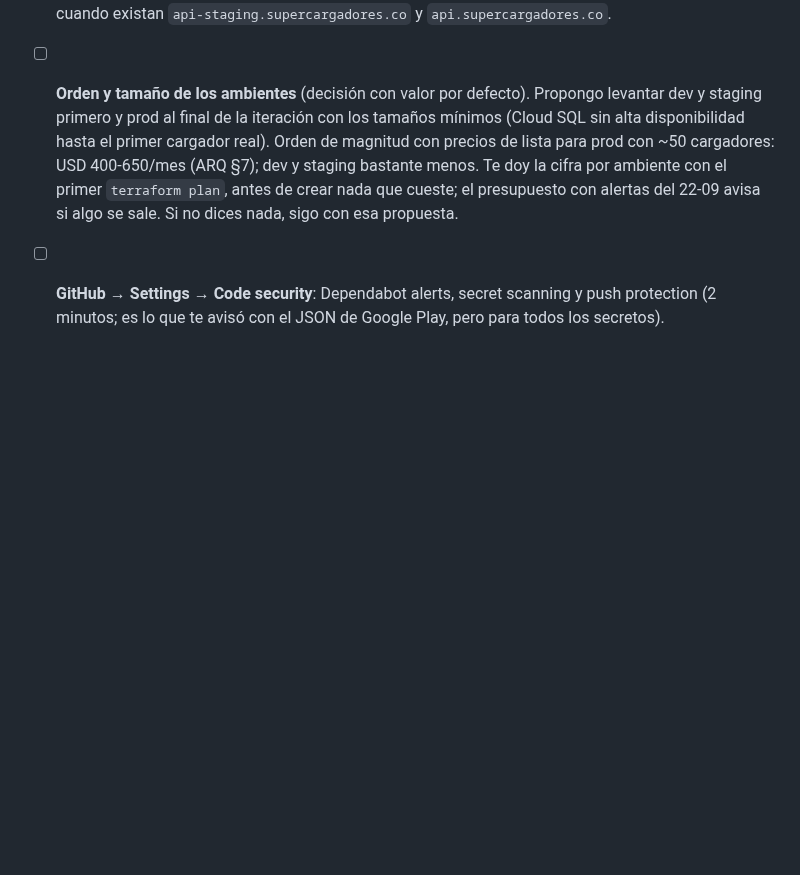
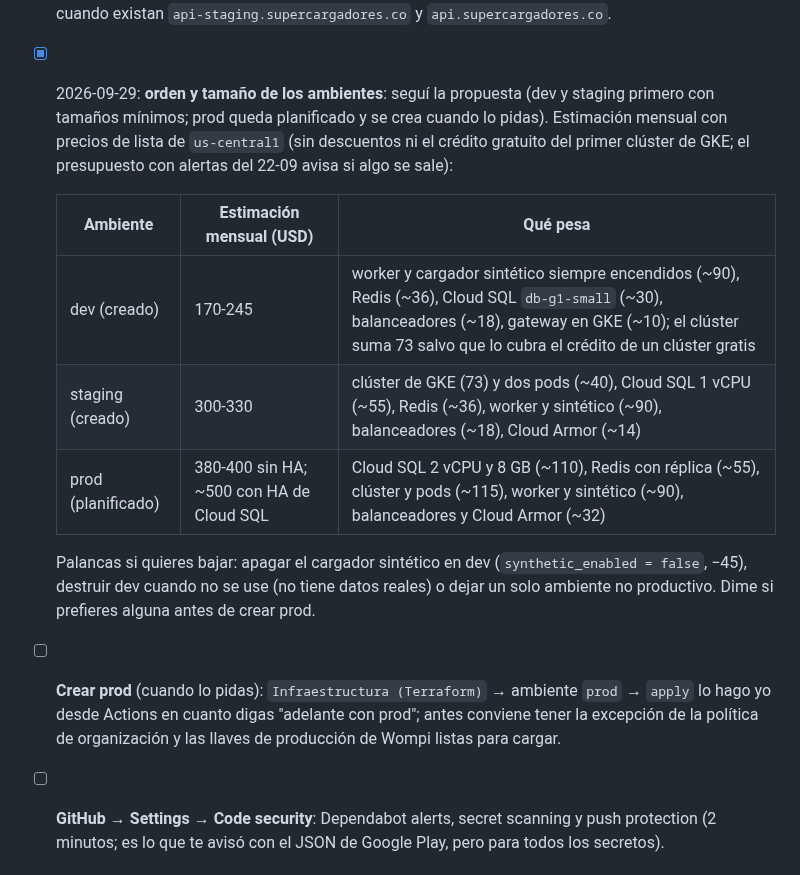
Before and after one commit to sbgbernal17/volt-platform, a Markdown page: docs/tareas-del-dueno.md, the part around the change. GitHub-like rendering; blank space fills up the shorter version.

Commit message:
docs: estimación de costo por ambiente y tarea para crear prod en las tareas del dueño
Co-Authored-By: Claude Fable 5.1 <noreply@anthropic.com>
Claude-Session: https://claude.ai/code/session_01A68HaS7TasRFk3mdSbBgrU

```diff
--- a/docs/tareas-del-dueno.md
+++ b/docs/tareas-del-dueno.md
@@ -61,7 +61,16 @@ Nada de esto bloquea el arranque: la iteración empieza con lo que ya está (pro
 - [x] 2026-09-29: **a dónde llegan las alarmas**: el canal de correo de Cloud Monitoring de cada ambiente apunta a `santiago.bernal@supercargadores.co` (`alert_emails` en `infra/terraform/envs/<ambiente>.tfvars`; se pueden añadir más correos). Si quieres avisos en el celular, instala la app *Google Cloud* con esa cuenta y dime para añadir el canal móvil.
 - [ ] **Excepción a la política de organización *Domain restricted sharing*** (`iam.allowedPolicyMemberDomains`) en los tres proyectos, cuanto antes: la organización la trae activada y bloquea conceder acceso a `allUsers`, que es lo que necesitan `api`, `admin` y `app` para recibir tráfico anónimo por el balanceador (conductores, personal y webhooks de Wompi no llegan con cuenta de Google); el primer `apply` de dev la detectó. Hasta entonces el balanceador web responde 403 y la infraestructura se crea igual. Cómo (unos 5 minutos por proyecto, con la cuenta de administrador de la organización; si te falta el permiso, concédete el rol *Administrador de políticas de la organización* en IAM a nivel de organización): Consola → **IAM y administración → Políticas de la organización** → arriba elige el proyecto (`volt-dev-509415`) → busca *Domain restricted sharing* → **Administrar política** → *Aplica a:* **Personalizar** → *Aplicación de políticas:* **Reemplazar** → **Agregar regla** → *Valores de política:* **Permitir todo** → **Establecer política**. Repite en `volt-staging-509415` y `volt-prod-509415`. Cuando esté, dime "política lista" y yo pongo `allow_unauthenticated_invoker = true` y aplico. El resto de la organización conserva la restricción.
 - [ ] **Llaves de producción de Wompi en Secret Manager** (al final, cuando exista prod). En Consola → Seguridad → Secret Manager del proyecto `volt-prod-509415`, con los nombres que te daré; nunca en GitHub ni en el chat. Y en el panel de Wompi, la URL de eventos de staging (sandbox) y de prod cuando existan `api-staging.supercargadores.co` y `api.supercargadores.co`.
-- [ ] **Orden y tamaño de los ambientes** (decisión con valor por defecto). Propongo levantar dev y staging primero y prod al final de la iteración con los tamaños mínimos (Cloud SQL sin alta disponibilidad hasta el primer cargador real). Orden de magnitud con precios de lista para prod con ~50 cargadores: USD 400-650/mes (ARQ §7); dev y staging bastante menos. Te doy la cifra por ambiente con el primer `terraform plan`, antes de crear nada que cueste; el presupuesto con alertas del 22-09 avisa si algo se sale. Si no dices nada, sigo con esa propuesta.
+- [x] 2026-09-29: **orden y tamaño de los ambientes**: seguí la propuesta (dev y staging primero con tamaños mínimos; prod queda planificado y se crea cuando lo pidas). Estimación mensual con precios de lista de `us-central1` (sin descuentos ni el crédito gratuito del primer clúster de GKE; el presupuesto con alertas del 22-09 avisa si algo se sale):
+
+  | Ambiente | Estimación mensual (USD) | Qué pesa |
+  |---|---|---|
+  | dev (creado) | 170-245 | worker y cargador sintético siempre encendidos (~90), Redis (~36), Cloud SQL `db-g1-small` (~30), balanceadores (~18), gateway en GKE (~10); el clúster suma 73 salvo que lo cubra el crédito de un clúster gratis |
+  | staging (creado) | 300-330 | clúster de GKE (73) y dos pods (~40), Cloud SQL 1 vCPU (~55), Redis (~36), worker y sintético (~90), balanceadores (~18), Cloud Armor (~14) |
+  | prod (planificado) | 380-400 sin HA; ~500 con HA de Cloud SQL | Cloud SQL 2 vCPU y 8 GB (~110), Redis con réplica (~55), clúster y pods (~115), worker y sintético (~90), balanceadores y Cloud Armor (~32) |
+
+  Palancas si quieres bajar: apagar el cargador sintético en dev (`synthetic_enabled = false`, −45), destruir dev cuando no se use (no tiene datos reales) o dejar un solo ambiente no productivo. Dime si prefieres alguna antes de crear prod.
+- [ ] **Crear prod** (cuando lo pidas): `Infraestructura (Terraform)` → ambiente `prod` → `apply` lo hago yo desde Actions en cuanto digas "adelante con prod"; antes conviene tener la excepción de la política de organización y las llaves de producción de Wompi listas para cargar.
 - [ ] **GitHub → Settings → Code security**: Dependabot alerts, secret scanning y push protection (2 minutos; es lo que te avisó con el JSON de Google Play, pero para todos los secretos).
 
 ## Proveedor de cargadores y equipos (cuando los tengas)
```
